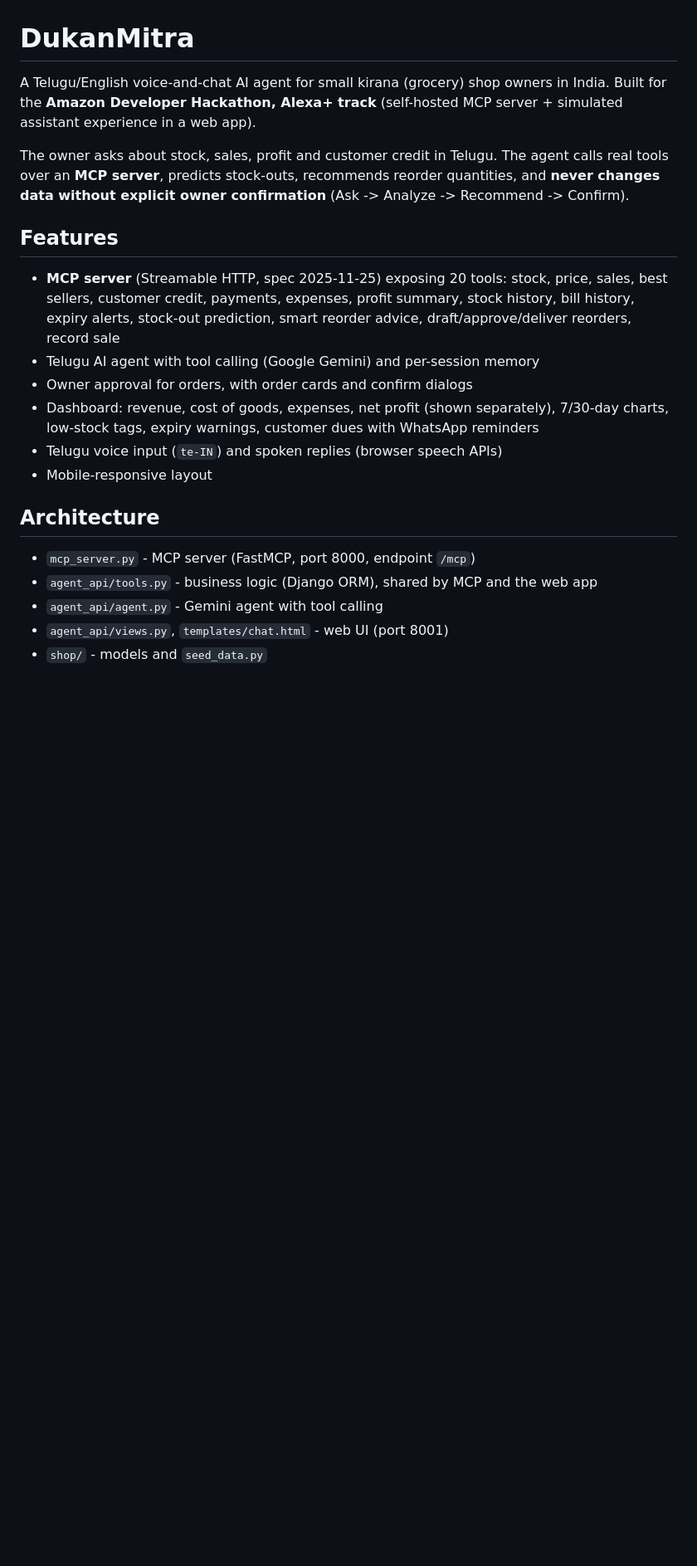
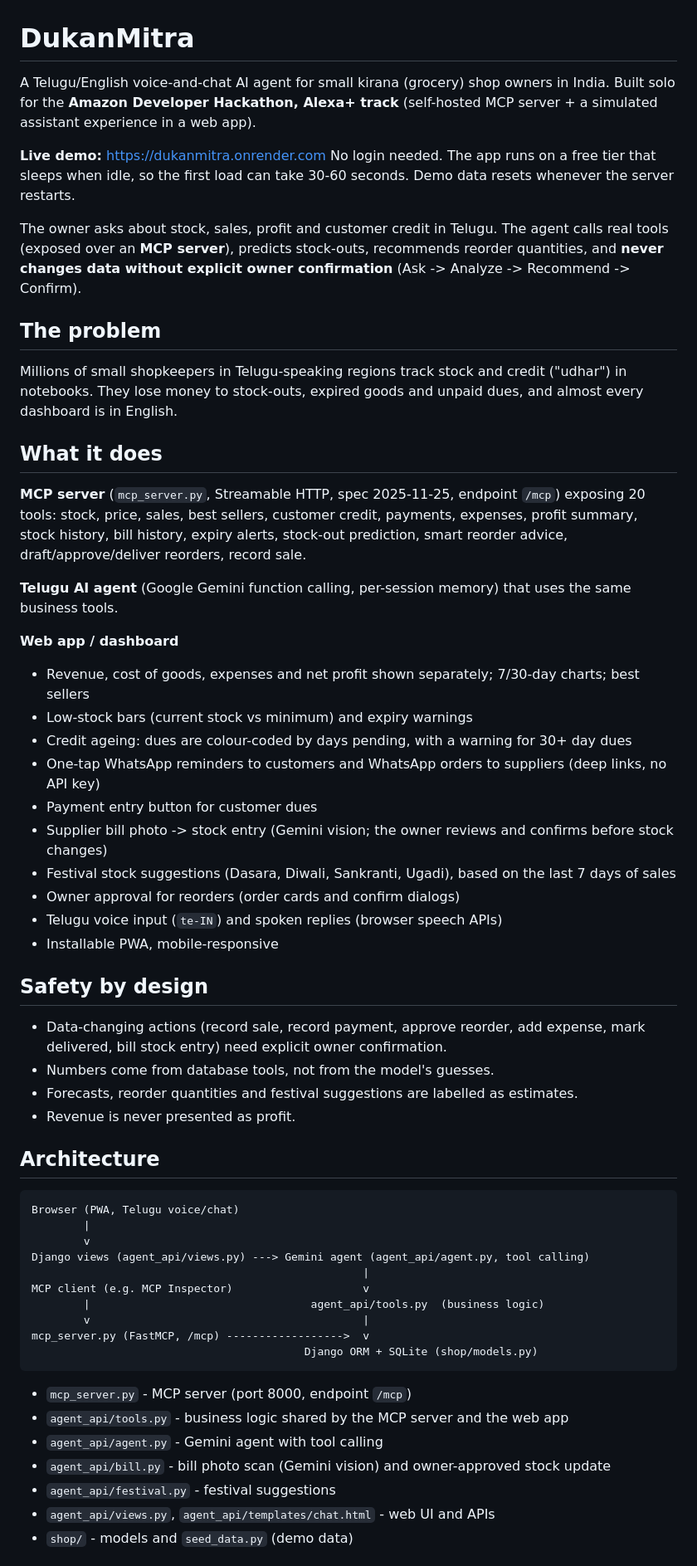
Before and after one commit to mangalapurivijayalakshmi/DukanMitra, a Markdown page: README.md, the part around one of its changes. Shown at 83% size. Rendered like a GitHub page; blank space fills up the shorter version.

````diff
--- a/README.md
+++ b/README.md
@@ -1,22 +1,57 @@
 # DukanMitra
 
 A Telugu/English voice-and-chat AI agent for small kirana (grocery) shop owners in India.
-Built for the **Amazon Developer Hackathon, Alexa+ track** (self-hosted MCP server + simulated assistant experience in a web app).
+Built solo for the **Amazon Developer Hackathon, Alexa+ track** (self-hosted MCP server + a simulated assistant experience in a web app).
 
-The owner asks about stock, sales, profit and customer credit in Telugu. The agent calls real tools over an **MCP server**, predicts stock-outs, recommends reorder quantities, and **never changes data without explicit owner confirmation** (Ask -> Analyze -> Recommend -> Confirm).
+**Live demo:** https://dukanmitra.onrender.com
+No login needed. The app runs on a free tier that sleeps when idle, so the first load can take 30-60 seconds. Demo data resets whenever the server restarts.
 
-## Features
-- **MCP server** (Streamable HTTP, spec 2025-11-25) exposing 20 tools: stock, price, sales, best sellers, customer credit, payments, expenses, profit summary, stock history, bill history, expiry alerts, stock-out prediction, smart reorder advice, draft/approve/deliver reorders, record sale
-- Telugu AI agent with tool calling (Google Gemini) and per-session memory
-- Owner approval for orders, with order cards and confirm dialogs
-- Dashboard: revenue, cost of goods, expenses, net profit (shown separately), 7/30-day charts, low-stock tags, expiry warnings, customer dues with WhatsApp reminders
+The owner asks about stock, sales, profit and customer credit in Telugu. The agent calls real tools (exposed over an **MCP server**), predicts stock-outs, recommends reorder quantities, and **never changes data without explicit owner confirmation** (Ask -> Analyze -> Recommend -> Confirm).
+
+## The problem
+Millions of small shopkeepers in Telugu-speaking regions track stock and credit ("udhar") in notebooks. They lose money to stock-outs, expired goods and unpaid dues, and almost every dashboard is in English.
+
+## What it does
+**MCP server** (`mcp_server.py`, Streamable HTTP, spec 2025-11-25, endpoint `/mcp`) exposing 20 tools: stock, price, sales, best sellers, customer credit, payments, expenses, profit summary, stock history, bill history, expiry alerts, stock-out prediction, smart reorder advice, draft/approve/deliver reorders, record sale.
+
+**Telugu AI agent** (Google Gemini function calling, per-session memory) that uses the same business tools.
+
+**Web app / dashboard**
+- Revenue, cost of goods, expenses and net profit shown separately; 7/30-day charts; best sellers
+- Low-stock bars (current stock vs minimum) and expiry warnings
+- Credit ageing: dues are colour-coded by days pending, with a warning for 30+ day dues
+- One-tap WhatsApp reminders to customers and WhatsApp orders to suppliers (deep links, no API key)
+- Payment entry button for customer dues
+- Supplier bill photo -> stock entry (Gemini vision; the owner reviews and confirms before stock changes)
+- Festival stock suggestions (Dasara, Diwali, Sankranti, Ugadi), based on the last 7 days of sales
+- Owner approval for reorders (order cards and confirm dialogs)
 - Telugu voice input (`te-IN`) and spoken replies (browser speech APIs)
-- Mobile-responsive layout
+- Installable PWA, mobile-responsive
+
+## Safety by design
+- Data-changing actions (record sale, record payment, approve reorder, add expense, mark delivered, bill stock entry) need explicit owner confirmation.
+- Numbers come from database tools, not from the model's guesses.
+- Forecasts, reorder quantities and festival suggestions are labelled as estimates.
+- Revenue is never presented as profit.
 
 ## Architecture
-- `mcp_server.py` - MCP server (FastMCP, port 8000, endpoint `/mcp`)
-- `agent_api/tools.py` - business logic (Django ORM), shared by MCP and the web app
+```
+Browser (PWA, Telugu voice/chat)
+        |
+        v
+Django views (agent_api/views.py) ---> Gemini agent (agent_api/agent.py, tool calling)
+                                                   |
+MCP client (e.g. MCP Inspector)                    v
+        |                                  agent_api/tools.py  (business logic)
+        v                                          |
+mcp_server.py (FastMCP, /mcp) ------------------>  v
+                                          Django ORM + SQLite (shop/models.py)
+```
+- `mcp_server.py` - MCP server (port 8000, endpoint `/mcp`)
+- `agent_api/tools.py` - business logic shared by the MCP server and the web app
 - `agent_api/agent.py` - Gemini agent with tool calling
-- `agent_api/views.py`, `templates/chat.html` - web UI (port 8001)
-- `shop/` - models and `seed_data.py`
+- `agent_api/bill.py` - bill photo scan (Gemini vision) and owner-approved stock update
+- `agent_api/festival.py` - festival suggestions
+- `agent_api/views.py`, `agent_api/templates/chat.html` - web UI and APIs
+- `shop/` - models and `seed_data.py` (demo data)
 
````
Also changed, not shown: other parts of README.md (+37 -19 lines).
